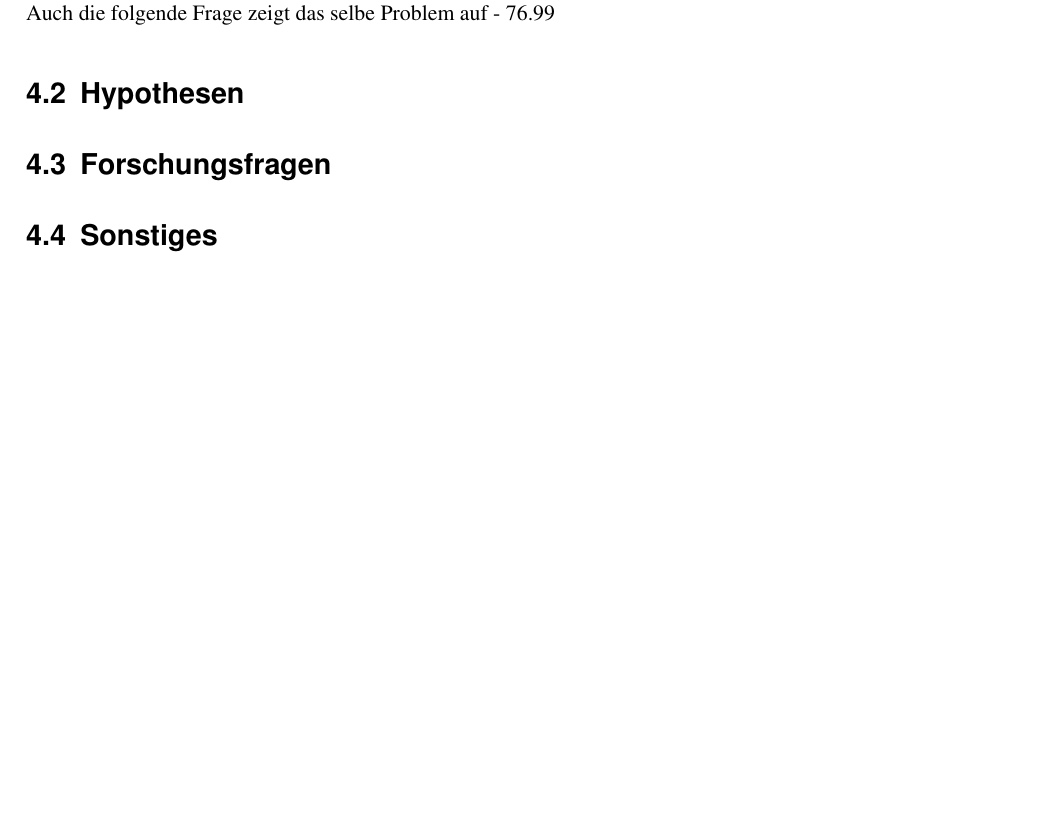
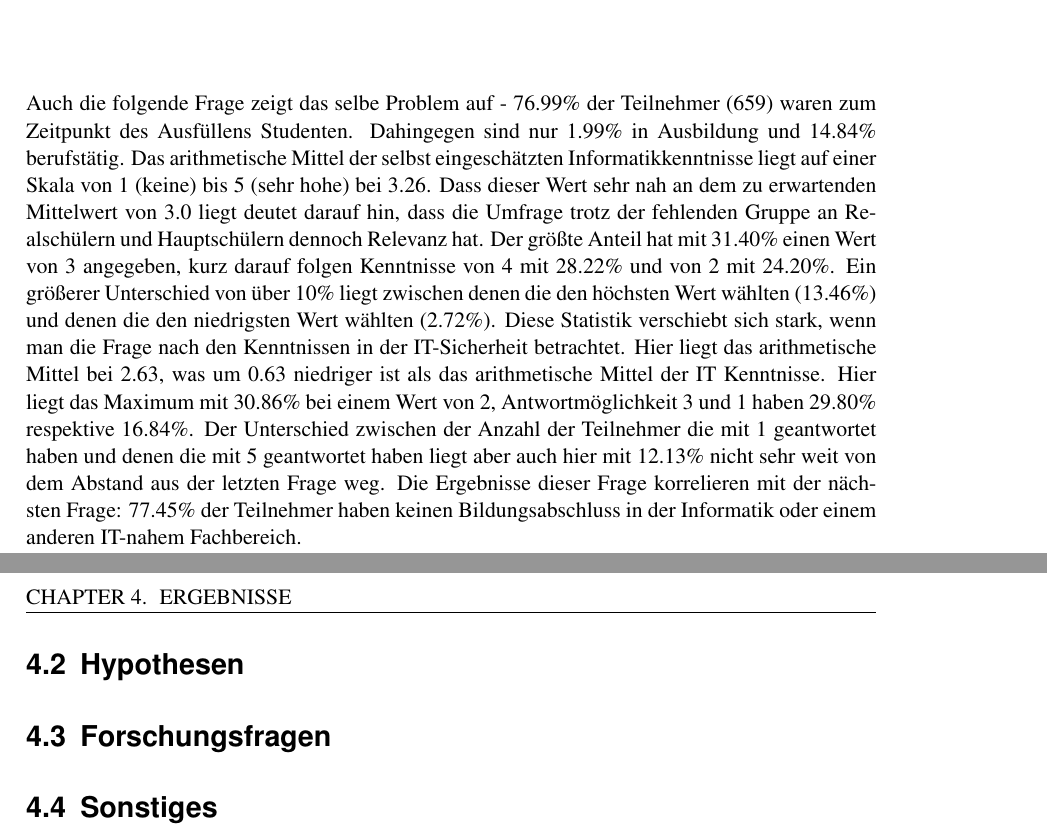
Before and after one commit to ohaz/bachelorthesis, a LaTeX thesis (thesis.tex, which reads results.tex): part of page 13 of 18 before the commit and two parts of pages 13 and 14 of 20 after it, the two joined at a grey line, cut so that both start at the same text, the shorter picture padded with empty space. Compiled offline with pdfLaTeX.

Commit message:
Demografie fertig

```diff
--- a/results.tex
+++ b/results.tex
@@ -14,5 +14,2 @@ Von den 856 Teilnehmern waren 204 (23,83%) weiblich, 613 (71,61%) männlich und
 Das durchschnittliche Alter beträgt 24.99 Jahre mit einer Standardabweichung von 9.23 Jahren. Das Maximum ist 99 Jahre und das Minimum 0 Jahre, wobei dies wohl beides Fehler sind - das Minimum könnte durch ein nicht ausgefülltes Feld entstanden sein, wohingegen die Person die das Maximum eingegeben hat mir persönlich gesagt hat dass dies ein Fehler war. Das untere Quartil ist 20, das Mittlere 23 und das Obere 26.
 Interessant ist, dass trotz des niedrigen Wertes und der geringen Standardabweichung dennoch einige Fragebögen im Altersbereich von 45 bis 77 liegen. Diese müssen eventuell in der weiteren Auswertung gesondert betrachtet werden - denn selbst wenn ihre Anzahl nicht für statistisch exakte Aussagen reicht könnten hier dennoch interessante Ergebnisse gefunden werden.
-Die nächste Frage fragte nach dem höchsten bisher erreichten Schulabschluss. Hier zeigt sich dass ein Großteil der Teilnehmer entweder gerade studiert oder bereits einen Abschluss im Studium erreicht hat. Abitur und Bachelor/Master/Diplom zusammen geben über 90% der Teilnehmer ab. Dagegen sind Hauptschulabschluss und Realschulabschluss zusammen nur knapp über 5.73%, was die Relevanz der Umfrageergebnisse ein wenig einschränkt, da sie nicht als allgemeingültig angesehen werden können sondern nur für einen speziellen Teil der Bevölkerung gelten. In einer zukünftigen Arbeit zu diesem Thema sollten eventuell speziell die Gruppen "Kein Abschluss", "Hauptschulabschluss" und "Realschulabschluss" betrachtet werden.
-\includegraphics[scale=0.55]{images/schulabschluss}
-Auch die folgende Frage zeigt das selbe Problem auf - 76.99% der Teilnehmer (659) waren zum Zeitpunkt des Ausfüllens Studenten. Dahingegen sind nur 1.99% in Ausbildung und 14.84% berufstätig.
@@ -19,3 +22,7 @@ Auch die folgende Frage zeigt das selbe Problem auf - 76.99% der Teilnehmer (659
+Auch die folgende Frage zeigt das selbe Problem auf - 76.99\% der Teilnehmer (659) waren zum Zeitpunkt des Ausfüllens Studenten. Dahingegen sind nur 1.99\% in Ausbildung und 14.84\% berufstätig.
+Das arithmetische Mittel der selbst eingeschätzten Informatikkenntnisse liegt auf einer Skala von 1 (keine) bis 5 (sehr hohe) bei 3.26. Dass dieser Wert sehr nah an dem zu erwartenden Mittelwert von 3.0 liegt deutet darauf hin, dass die Umfrage trotz der fehlenden Gruppe an Realschülern und Hauptschülern dennoch Relevanz hat. Der größte Anteil hat mit 31.40\% einen Wert von 3 angegeben, kurz darauf folgen Kenntnisse von 4 mit 28.22\% und von 2 mit 24.20\%. Ein größerer Unterschied von über 10\% liegt zwischen denen die den höchsten Wert wählten (13.46\%) und denen die den niedrigsten Wert wählten (2.72\%).
+Diese Statistik verschiebt sich stark, wenn man die Frage nach den Kenntnissen in der IT-Sicherheit betrachtet. Hier liegt das arithmetische Mittel bei 2.63, was um 0.63 niedriger ist als das arithmetische Mittel der IT Kenntnisse. Hier liegt das Maximum mit 30.86\% bei einem Wert von 2, Antwortmöglichkeit 3 und 1 haben 29.80\% respektive 16.84\%. Der Unterschied zwischen der Anzahl der Teilnehmer die mit 1 geantwortet haben und denen die mit 5 geantwortet haben liegt aber auch hier mit 12.13\% nicht sehr weit von dem Abstand aus der letzten Frage weg.
+Die Ergebnisse dieser Frage korrelieren mit der nächsten Frage: 77.45\% der Teilnehmer haben keinen Bildungsabschluss in der Informatik oder einem anderen IT-nahem Fachbereich.
 
 \section{Hypothesen}
 
```
Also changed, not shown: thesis.pdf, results.tex (8 more changed lines).
